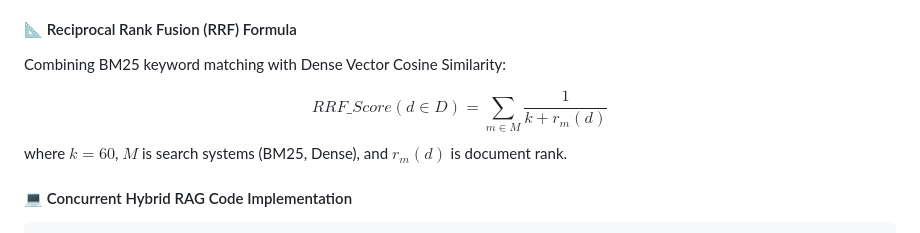
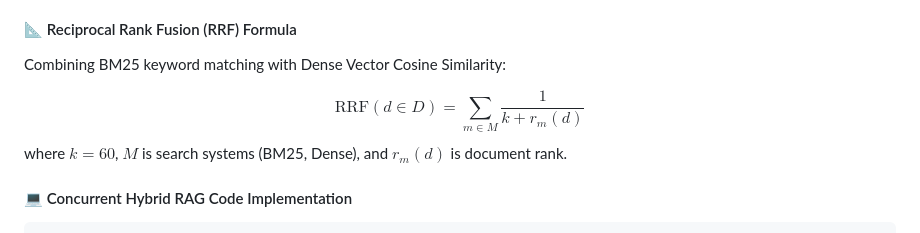
Before and after one commit to aashiq-parinda/genai-systems-portfolio, a Markdown page: MAANG_GENAI_INTERVIEW_GUIDE.md, the part around one of its changes. Rendered like a GitHub page.

```diff
--- a/MAANG_GENAI_INTERVIEW_GUIDE.md
+++ b/MAANG_GENAI_INTERVIEW_GUIDE.md
@@ -358,7 +358,7 @@ print("T=2.0 (Flat/Creative):     ", softmax_with_temperature(logits, temperatur
 #### 📐 Reciprocal Rank Fusion (RRF) Formula
 Combining BM25 keyword matching with Dense Vector Cosine Similarity:
 
-$$RRF\_Score(d \in D) = \sum_{m \in M} \frac{1}{k + r_m(d)}$$
+$$\text{RRF}(d \in D) = \sum_{m \in M} \frac{1}{k + r_m(d)}$$
 where $k = 60$, $M$ is search systems (BM25, Dense), and $r_m(d)$ is document rank.
 
 #### 💻 Concurrent Hybrid RAG Code Implementation
```
Also changed, not shown: other parts of MAANG_GENAI_INTERVIEW_GUIDE.md (+2 -2 lines), GENAI_GLOSSARY_CHEATSHEET.md (+1 -1 lines), 1 other file.
